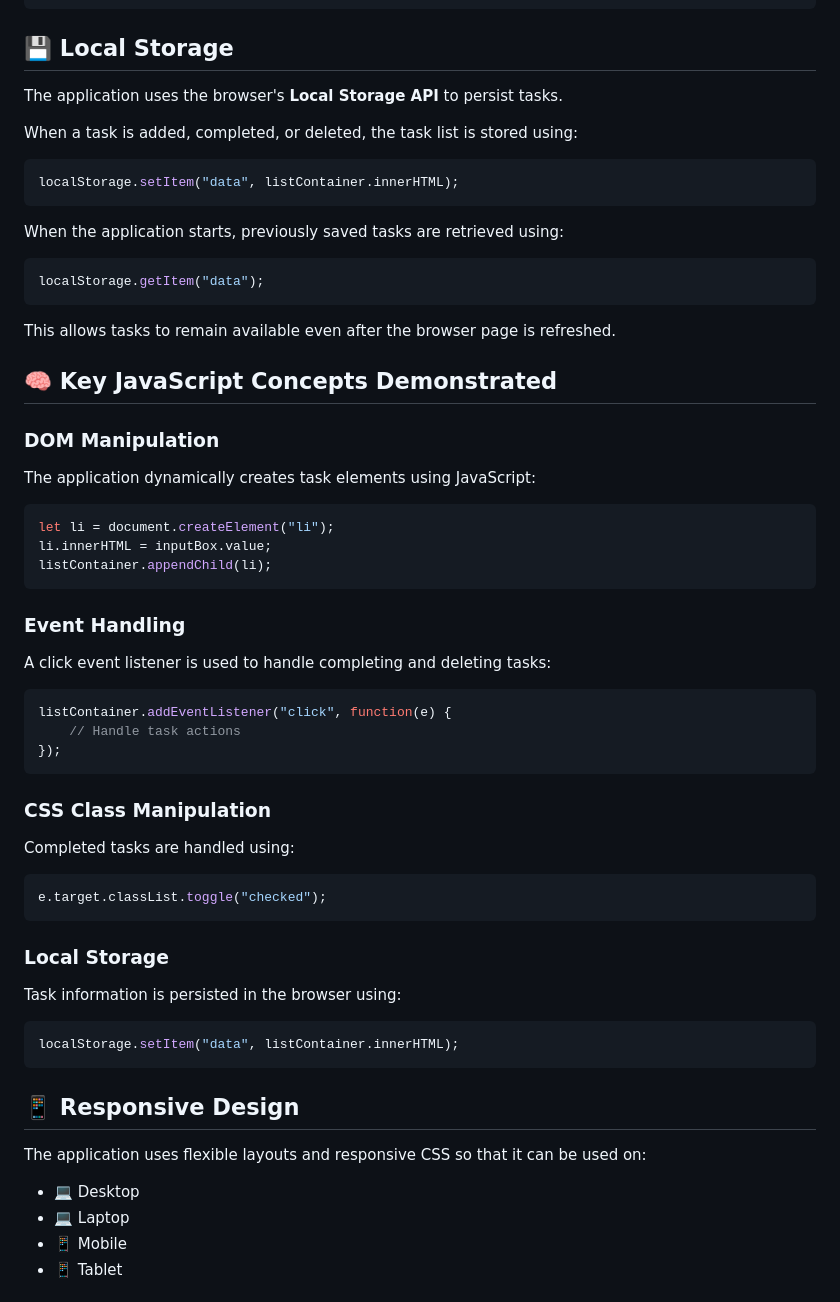
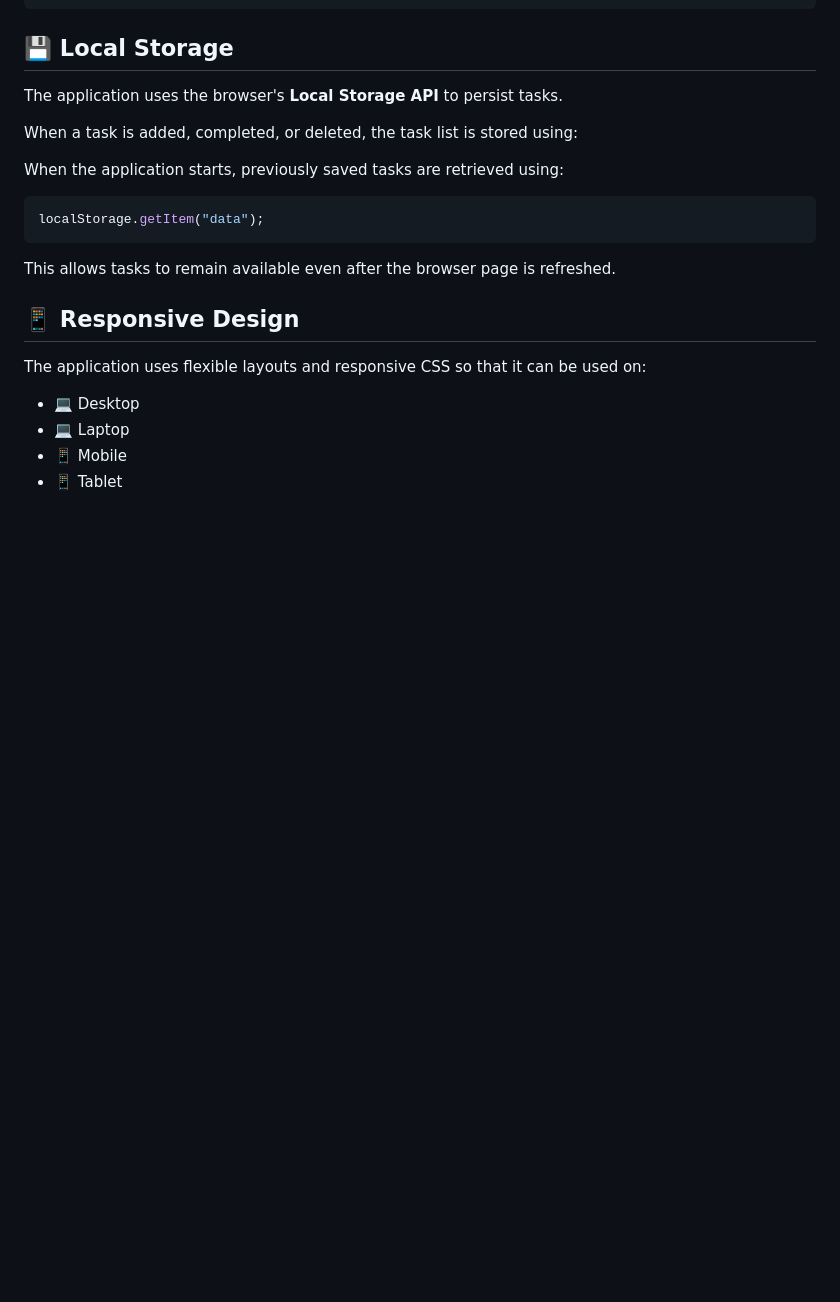
Before and after one commit to NileshPadalwar/ToDOList, a Markdown page: readme.md, the part around the change. Drawn GitHub-style; blank space fills up the shorter version.

````diff
--- a/readme.md
+++ b/readme.md
@@ -112,9 +112,6 @@ The application uses the browser's **Local Storage API** to persist tasks.
 
 When a task is added, completed, or deleted, the task list is stored using:
 
-```javascript
-localStorage.setItem("data", listContainer.innerHTML);
-```
 
 When the application starts, previously saved tasks are retrieved using:
 
@@ -124,43 +121,7 @@ localStorage.getItem("data");
 
 This allows tasks to remain available even after the browser page is refreshed.
 
-## 🧠 Key JavaScript Concepts Demonstrated
 
-### DOM Manipulation
-
-The application dynamically creates task elements using JavaScript:
-
-```javascript
-let li = document.createElement("li");
-li.innerHTML = inputBox.value;
-listContainer.appendChild(li);
-```
-
-### Event Handling
-
-A click event listener is used to handle completing and deleting tasks:
-
-```javascript
-listContainer.addEventListener("click", function(e) {
-    // Handle task actions
-});
-```
-
-### CSS Class Manipulation
-
-Completed tasks are handled using:
-
-```javascript
-e.target.classList.toggle("checked");
-```
-
-### Local Storage
-
-Task information is persisted in the browser using:
-
-```javascript
-localStorage.setItem("data", listContainer.innerHTML);
-```
 
 ## 📱 Responsive Design
 
````
